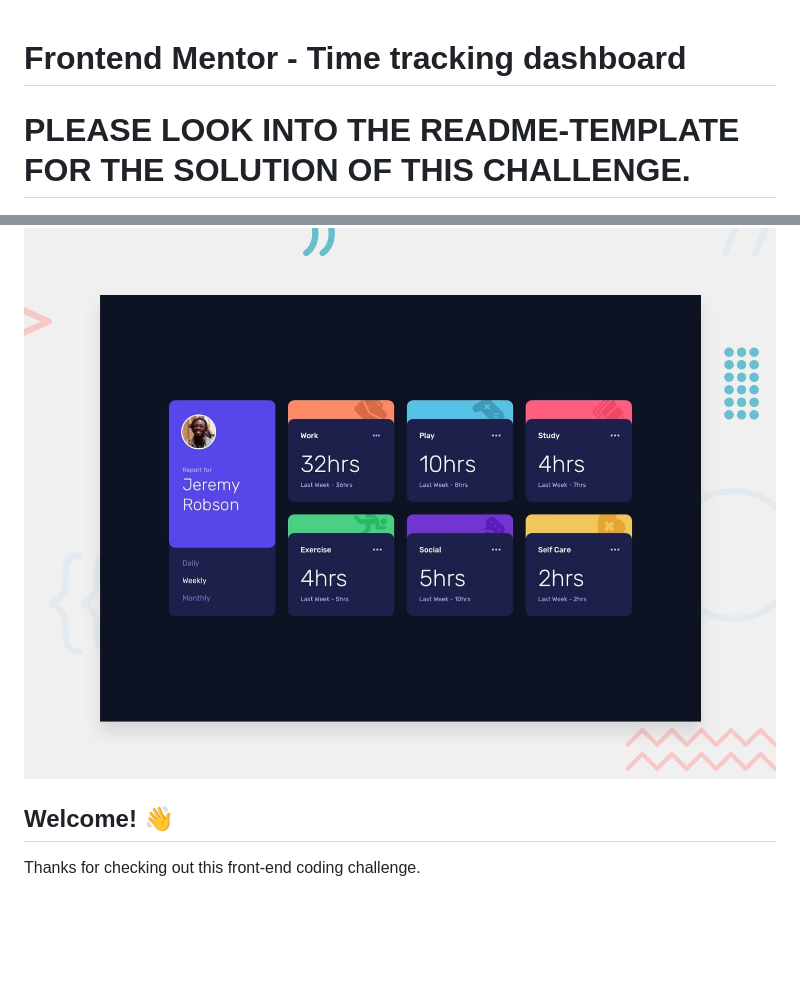
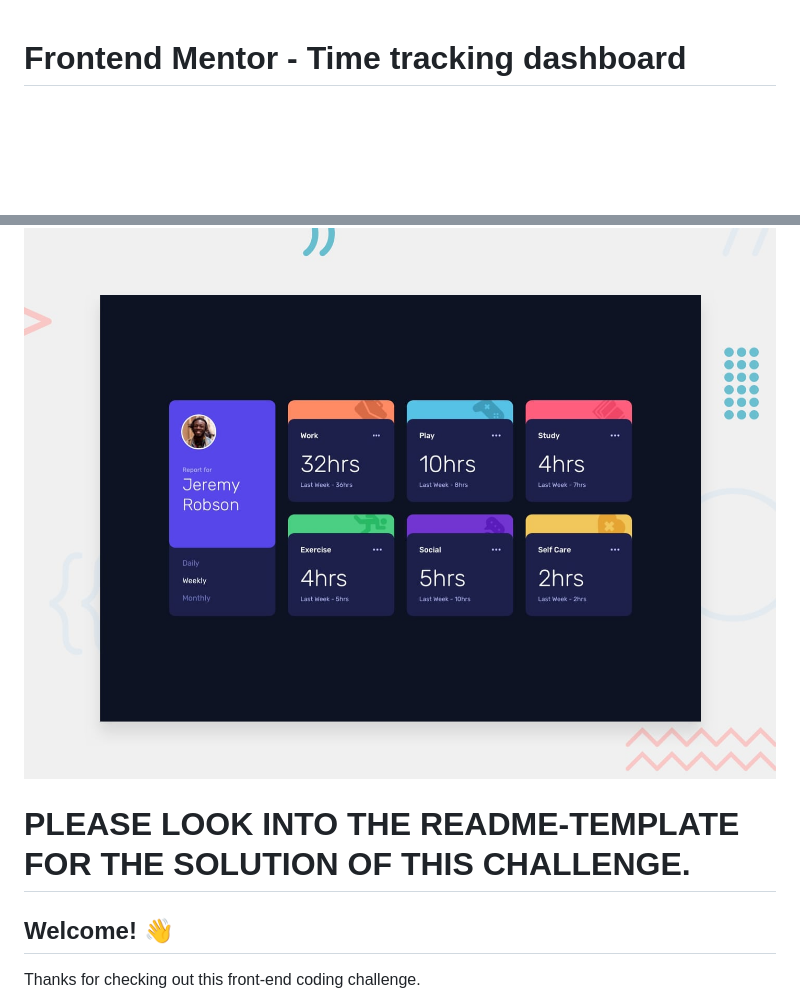
Before and after one commit to WDYitz/TimeTracking-FrontendMentor, a Markdown page: README.md, 2 parts joined by grey strips. Drawn GitHub-style; blank space fills up the shorter version.

```diff
--- a/README.md
+++ b/README.md
@@ -1,7 +1,10 @@
 # Frontend Mentor - Time tracking dashboard
-# PLEASE LOOK INTO THE README-TEMPLATE FOR THE SOLUTION OF THIS CHALLENGE.
+
 
 ![Design preview for the Time tracking dashboard coding challenge](./design/desktop-preview.jpg)
+
+
+# PLEASE LOOK INTO THE README-TEMPLATE FOR THE SOLUTION OF THIS CHALLENGE.
 
 ## Welcome! 👋
 
```
